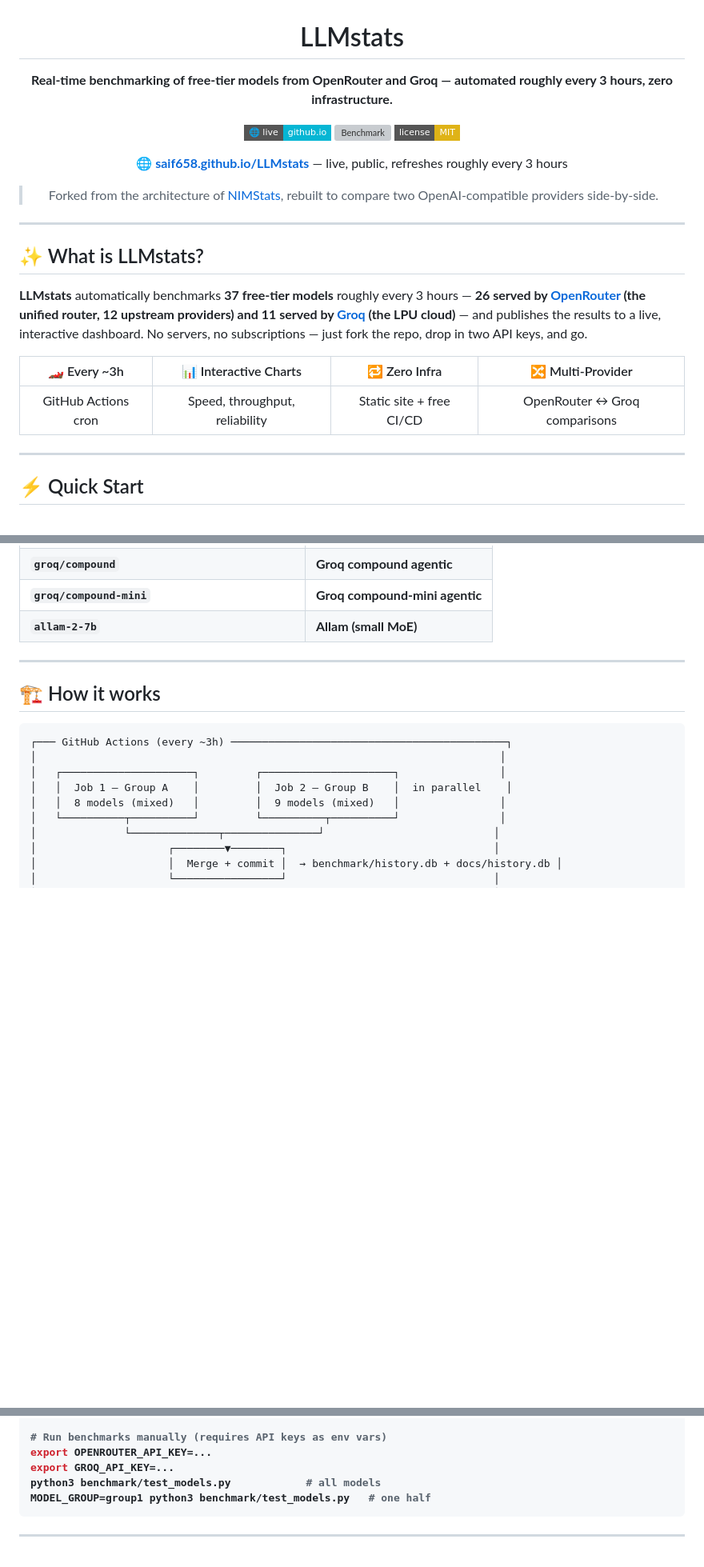
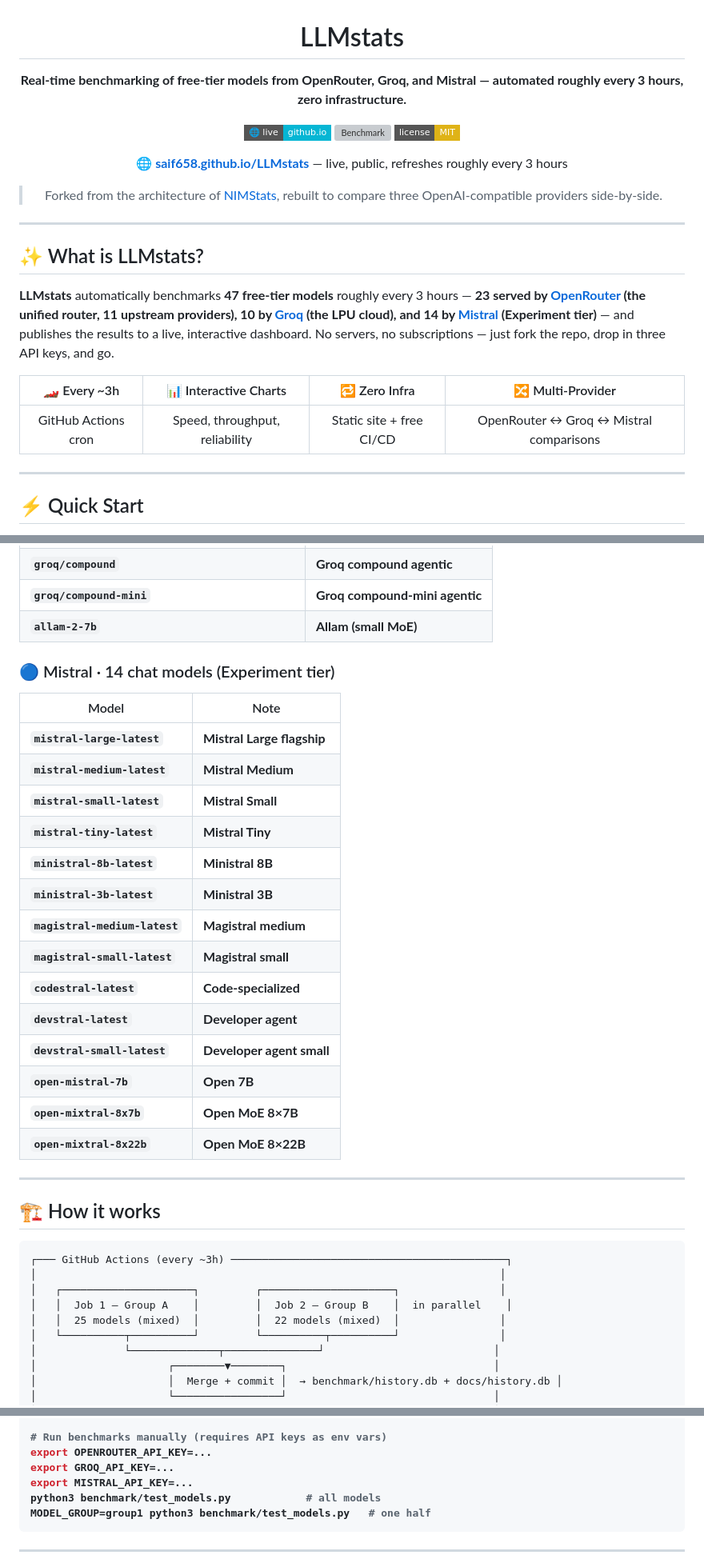
Before and after one commit to Saif658/LLMstats, a Markdown page: README.md, 3 parts joined by grey strips. Shown at 80% size. GitHub-like rendering; folded sections open; badges without logos; blank space fills up the shorter version; grey boxes are pictures that could not be loaded.

Commit message:
Update README for Mistral provider
Add Mistral provider details throughout: tagline, model count (47),
quick-start instructions, benchmarked-models table (14 Mistral models),
dashboard section, customization docs, and local-run instructions.

Co-Authored-By: Claude Sonnet 4.6 (1M context) <noreply@anthropic.com>

````diff
--- a/README.md
+++ b/README.md
@@ -2,7 +2,7 @@
 
 # LLMstats
 
-**Real-time benchmarking of free-tier models from OpenRouter and Groq — automated roughly every 3 hours, zero infrastructure.**
+**Real-time benchmarking of free-tier models from OpenRouter, Groq, and Mistral — automated roughly every 3 hours, zero infrastructure.**
 
 [![Live Dashboard](https://img.shields.io/badge/🌐%20live-github.io-06b6d4?style=flat-square)](https://saif658.github.io/LLMstats/)
 [![Benchmark](https://img.shields.io/github/actions/workflow/status/Saif658/LLMstats/benchmark.yml?label=benchmarks&style=flat-square)](.github/workflows/benchmark.yml)
@@ -10,7 +10,7 @@
 
 **🌐 [saif658.github.io/LLMstats](https://saif658.github.io/LLMstats/)** — live, public, refreshes roughly every 3 hours
 
-> Forked from the architecture of [NIMStats](https://github.com/MauroDruwel/NIMStats), rebuilt to compare two OpenAI-compatible providers side-by-side.
+> Forked from the architecture of [NIMStats](https://github.com/MauroDruwel/NIMStats), rebuilt to compare three OpenAI-compatible providers side-by-side.
 
 </div>
 
@@ -18,11 +18,11 @@
 
 ## ✨ What is LLMstats?
 
-**LLMstats** automatically benchmarks **37 free-tier models** roughly every 3 hours — **26 served by [OpenRouter](https://openrouter.ai/) (the unified router, 12 upstream providers) and 11 served by [Groq](https://groq.com/) (the LPU cloud)** — and publishes the results to a live, interactive dashboard. No servers, no subscriptions — just fork the repo, drop in two API keys, and go.
+**LLMstats** automatically benchmarks **47 free-tier models** roughly every 3 hours — **23 served by [OpenRouter](https://openrouter.ai/) (the unified router, 11 upstream providers), 10 by [Groq](https://groq.com/) (the LPU cloud), and 14 by [Mistral](https://mistral.ai/) (Experiment tier)** — and publishes the results to a live, interactive dashboard. No servers, no subscriptions — just fork the repo, drop in three API keys, and go.
 
 | 🏎️ Every ~3h | 📊 Interactive Charts | 🔁 Zero Infra | 🔀 Multi-Provider |
 |:---:|:---:|:---:|:---:|
-| GitHub Actions cron | Speed, throughput, reliability | Static site + free CI/CD | OpenRouter ↔ Groq comparisons |
+| GitHub Actions cron | Speed, throughput, reliability | Static site + free CI/CD | OpenRouter ↔ Groq ↔ Mistral comparisons |
 
 ---
 
@@ -124,6 +126,24 @@ The dashboard auto-refreshes roughly every 3 hours after that. ✨
 | `groq/compound-mini`                       | Groq compound-mini agentic |
 | `allam-2-7b`                               | Allam (small MoE) |
 
+### 🔵 Mistral · 14 chat models (Experiment tier)
+| Model | Note |
+|-------|------|
+| `mistral-large-latest`                     | Mistral Large flagship |
+| `mistral-medium-latest`                    | Mistral Medium |
+| `mistral-small-latest`                     | Mistral Small |
+| `mistral-tiny-latest`                      | Mistral Tiny |
+| `ministral-8b-latest`                      | Ministral 8B |
+| `ministral-3b-latest`                      | Ministral 3B |
+| `magistral-medium-latest`                  | Magistral medium |
+| `magistral-small-latest`                   | Magistral small |
+| `codestral-latest`                         | Code-specialized |
+| `devstral-latest`                          | Developer agent |
+| `devstral-small-latest`                    | Developer agent small |
+| `open-mistral-7b`                          | Open 7B |
+| `open-mixtral-8x7b`                        | Open MoE 8×7B |
+| `open-mixtral-8x22b`                       | Open MoE 8×22B |
+
 </details>
 
 ---
@@ -135,7 +155,7 @@ The dashboard auto-refreshes roughly every 3 hours after that. ✨
 │                                                                          │
 │   ┌─────────────────────┐         ┌─────────────────────┐                │
 │   │  Job 1 — Group A    │         │  Job 2 — Group B    │  in parallel    │
-│   │  8 models (mixed)   │         │  9 models (mixed)   │                │
+│   │  25 models (mixed)  │         │  22 models (mixed)  │                │
 │   └──────────┬──────────┘         └──────────┬──────────┘                │
 │              └──────────────┬───────────────┘                           │
 │                     ┌────────▼────────┐                                 │
@@ -195,6 +215,7 @@ python3 -m http.server 8000
 # Run benchmarks manually (requires API keys as env vars)
 export OPENROUTER_API_KEY=...
 export GROQ_API_KEY=...
+export MISTRAL_API_KEY=...
 python3 benchmark/test_models.py            # all models
 MODEL_GROUP=group1 python3 benchmark/test_models.py   # one half
 ```
````
Also changed, not shown: other parts of README.md (+6 -4 lines).
